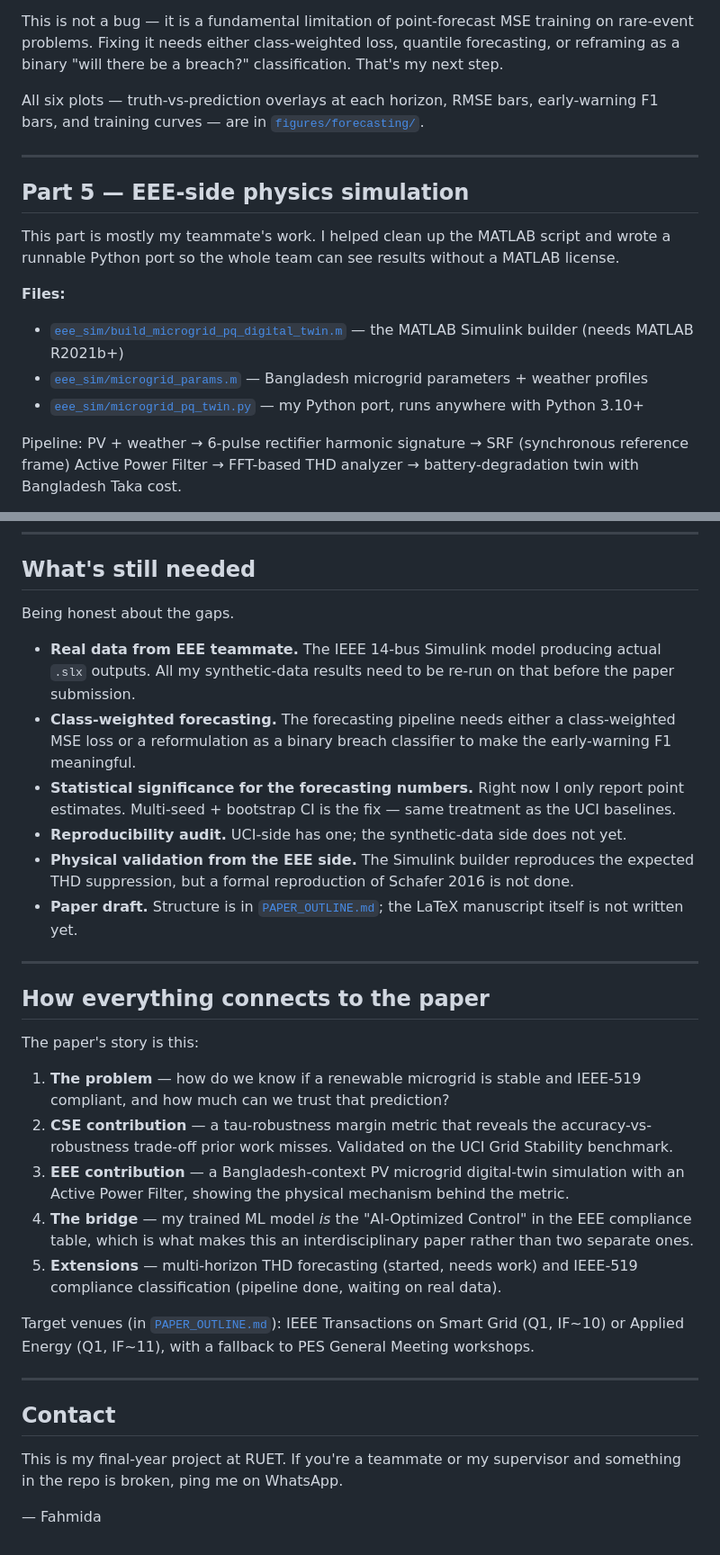
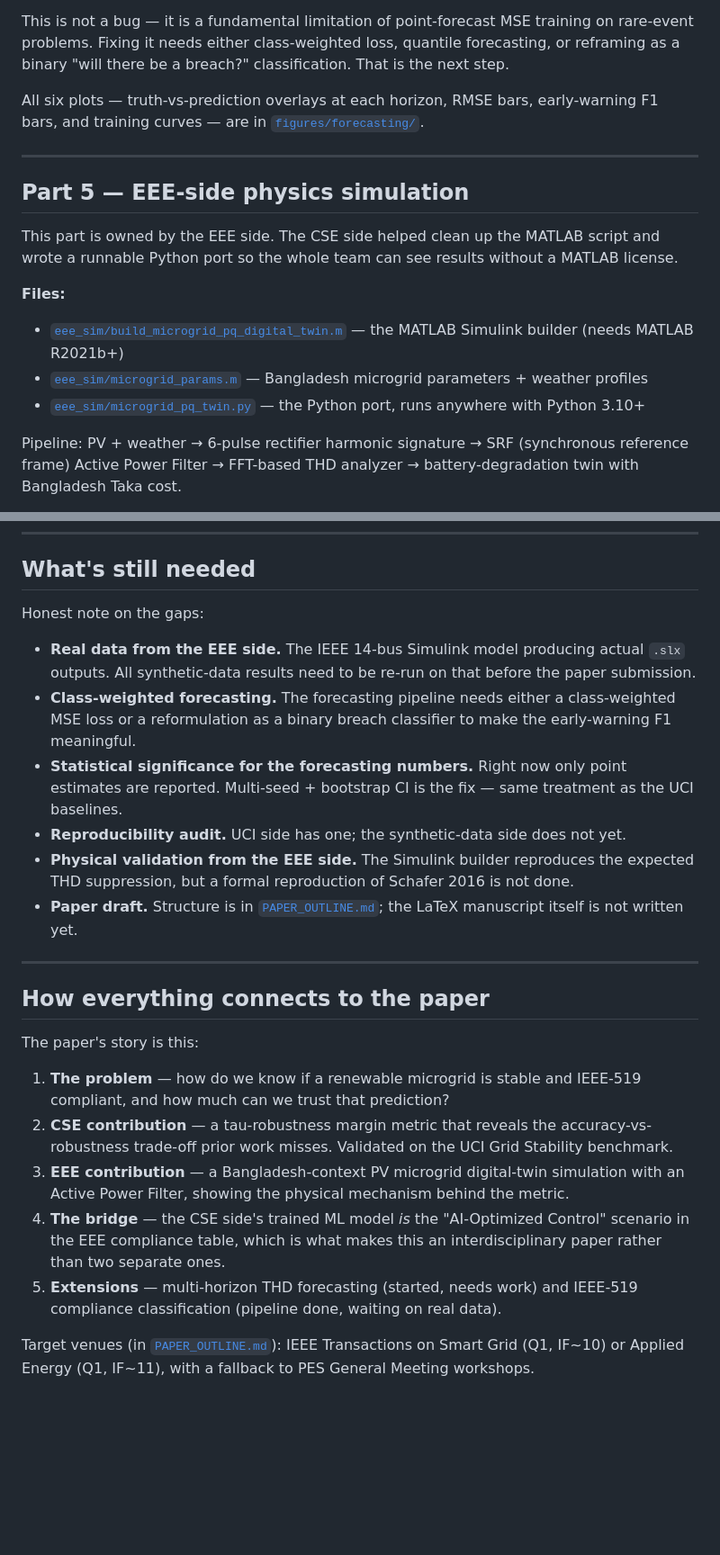
Before and after one commit to Fahmidaca/microgrid-dt, a Markdown page: README.md, 2 parts joined by grey strips. Shown at 90% size. Drawn GitHub-style; blank space fills up the shorter version.

```diff
--- a/README.md
+++ b/README.md
@@ -384,7 +384,7 @@ predict a breach.
 This is not a bug — it is a fundamental limitation of point-forecast
 MSE training on rare-event problems. Fixing it needs either
 class-weighted loss, quantile forecasting, or reframing as a binary
-"will there be a breach?" classification. That's my next step.
+"will there be a breach?" classification. That is the next step.
 
 All six plots — truth-vs-prediction overlays at each horizon, RMSE
 bars, early-warning F1 bars, and training curves — are in
@@ -394,9 +394,9 @@ bars, early-warning F1 bars, and training curves — are in
 
 ## Part 5 — EEE-side physics simulation
 
-This part is mostly my teammate's work. I helped clean up the MATLAB
-script and wrote a runnable Python port so the whole team can see
-results without a MATLAB license.
+This part is owned by the EEE side. The CSE side helped clean up the
+MATLAB script and wrote a runnable Python port so the whole team can
+see results without a MATLAB license.
 
 **Files:**
 
@@ -405,7 +405,7 @@ results without a MATLAB license.
 - [`eee_sim/microgrid_params.m`](eee_sim/microgrid_params.m)
   — Bangladesh microgrid parameters + weather profiles
 - [`eee_sim/microgrid_pq_twin.py`](eee_sim/microgrid_pq_twin.py)
-  — my Python port, runs anywhere with Python 3.10+
+  — the Python port, runs anywhere with Python 3.10+
 
 Pipeline: PV + weather → 6-pulse rectifier harmonic signature →
 SRF (synchronous reference frame) Active Power Filter → FFT-based
@@ -425,25 +425,25 @@ the harmonic spectrum before vs after the APF activates.
 
 ## What's still needed
 
-Being honest about the gaps.
+Honest note on the gaps:
 
-- **Real data from EEE teammate.** The IEEE 14-bus Simulink model
-  producing actual `.slx` outputs. All my synthetic-data results
-  need to be re-run on that before the paper submission.
+- **Real data from the EEE side.** The IEEE 14-bus Simulink model
+  producing actual `.slx` outputs. All synthetic-data results need to
+  be re-run on that before the paper submission.
 - **Class-weighted forecasting.** The forecasting pipeline needs
   either a class-weighted MSE loss or a reformulation as a binary
   breach classifier to make the early-warning F1 meaningful.
-- **Statistical significance for the forecasting numbers.** Right
-  now I only report point estimates. Multi-seed + bootstrap CI is
-  the fix — same treatment as the UCI baselines.
-- **Reproducibility audit.** UCI-side has one; the synthetic-data
+- **Statistical significance for the forecasting numbers.** Right now
+  only point estimates are reported. Multi-seed + bootstrap CI is the
+  fix — same treatment as the UCI baselines.
+- **Reproducibility audit.** UCI side has one; the synthetic-data
   side does not yet.
 - **Physical validation from the EEE side.** The Simulink builder
-  reproduces the expected THD suppression, but a formal
-  reproduction of Schafer 2016 is not done.
+  reproduces the expected THD suppression, but a formal reproduction
+  of Schafer 2016 is not done.
 - **Paper draft.** Structure is in
-  [`PAPER_OUTLINE.md`](PAPER_OUTLINE.md); the LaTeX manuscript
-  itself is not written yet.
+  [`PAPER_OUTLINE.md`](PAPER_OUTLINE.md); the LaTeX manuscript itself
+  is not written yet.
 
 ---
 
@@ -459,9 +459,10 @@ The paper's story is this:
 3. **EEE contribution** — a Bangladesh-context PV microgrid
    digital-twin simulation with an Active Power Filter, showing the
    physical mechanism behind the metric.
-4. **The bridge** — my trained ML model *is* the "AI-Optimized Control"
-   in the EEE compliance table, which is what makes this an
-   interdisciplinary paper rather than two separate ones.
+4. **The bridge** — the CSE side's trained ML model *is* the
+   "AI-Optimized Control" scenario in the EEE compliance table, which
+   is what makes this an interdisciplinary paper rather than two
+   separate ones.
 5. **Extensions** — multi-horizon THD forecasting (started, needs work)
    and IEEE-519 compliance classification (pipeline done, waiting on
    real data).
@@ -470,12 +471,3 @@ Target venues (in
 [`PAPER_OUTLINE.md`](PAPER_OUTLINE.md)):
 IEEE Transactions on Smart Grid (Q1, IF~10) or Applied Energy
 (Q1, IF~11), with a fallback to PES General Meeting workshops.
-
----
-
-## Contact
-
-This is my final-year project at RUET. If you're a teammate or my
-supervisor and something in the repo is broken, ping me on WhatsApp.
-
-— Fahmida
```
Also changed, not shown: other parts of README.md (+83 -83 lines).
